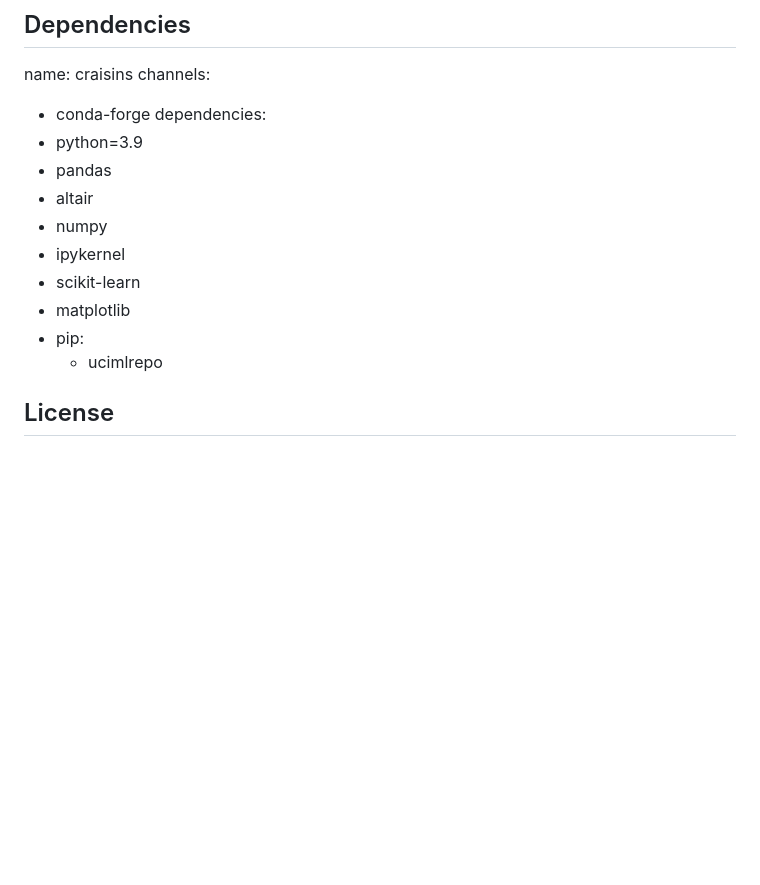
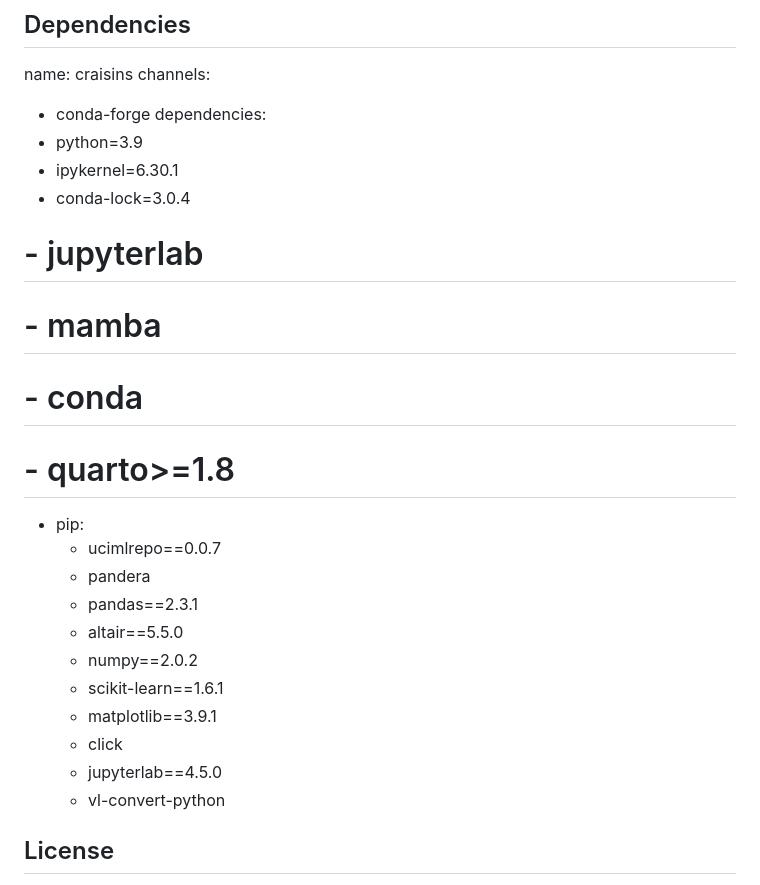
Before and after one commit to ybaher/raisin_classification, a Markdown page: README.md, the part around the change. Drawn GitHub-style; blank space fills up the shorter version.

Commit message:
Revise dependencies in README.md
Updated dependencies section to include specific versions and removed outdated entries.

```diff
--- a/README.md
+++ b/README.md
@@ -146,18 +146,26 @@ The final report can be found at this [link](https://github.com/ybaher/raisin_cl
 
 name: craisins
 channels:
-
-- conda-forge
-  dependencies:
-- python=3.9
-- pandas
-- altair
-- numpy
-- ipykernel
-- scikit-learn
-- matplotlib
-- pip:
-  - ucimlrepo
+  - conda-forge
+dependencies:
+  - python=3.9
+  - ipykernel=6.30.1
+  - conda-lock=3.0.4
+  # - jupyterlab
+  # - mamba
+  # - conda
+  # - quarto>=1.8
+  - pip:
+      - ucimlrepo==0.0.7
+      - pandera
+      - pandas==2.3.1
+      - altair==5.5.0
+      - numpy==2.0.2
+      - scikit-learn==1.6.1
+      - matplotlib==3.9.1
+      - click
+      - jupyterlab==4.5.0
+      - vl-convert-python
 
 ## License
 
```
